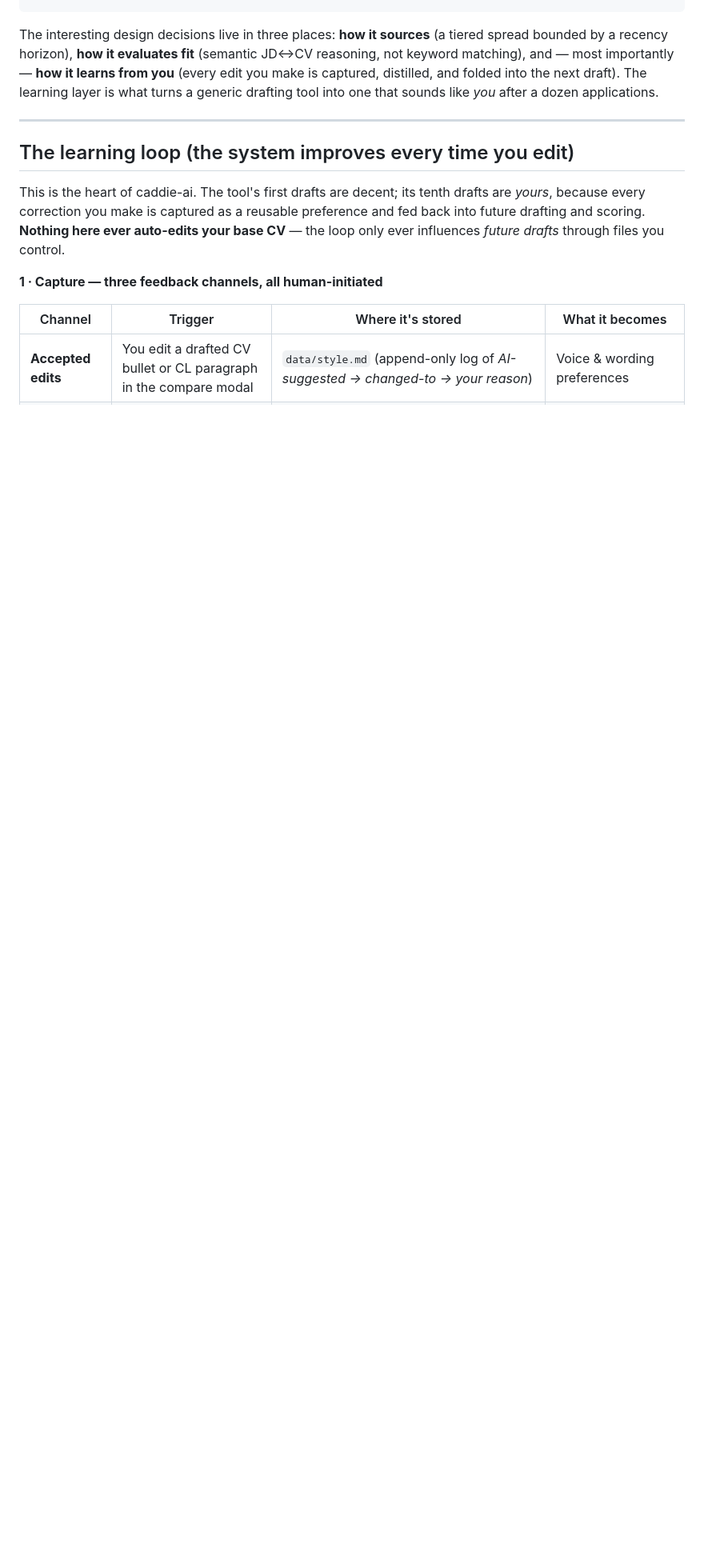
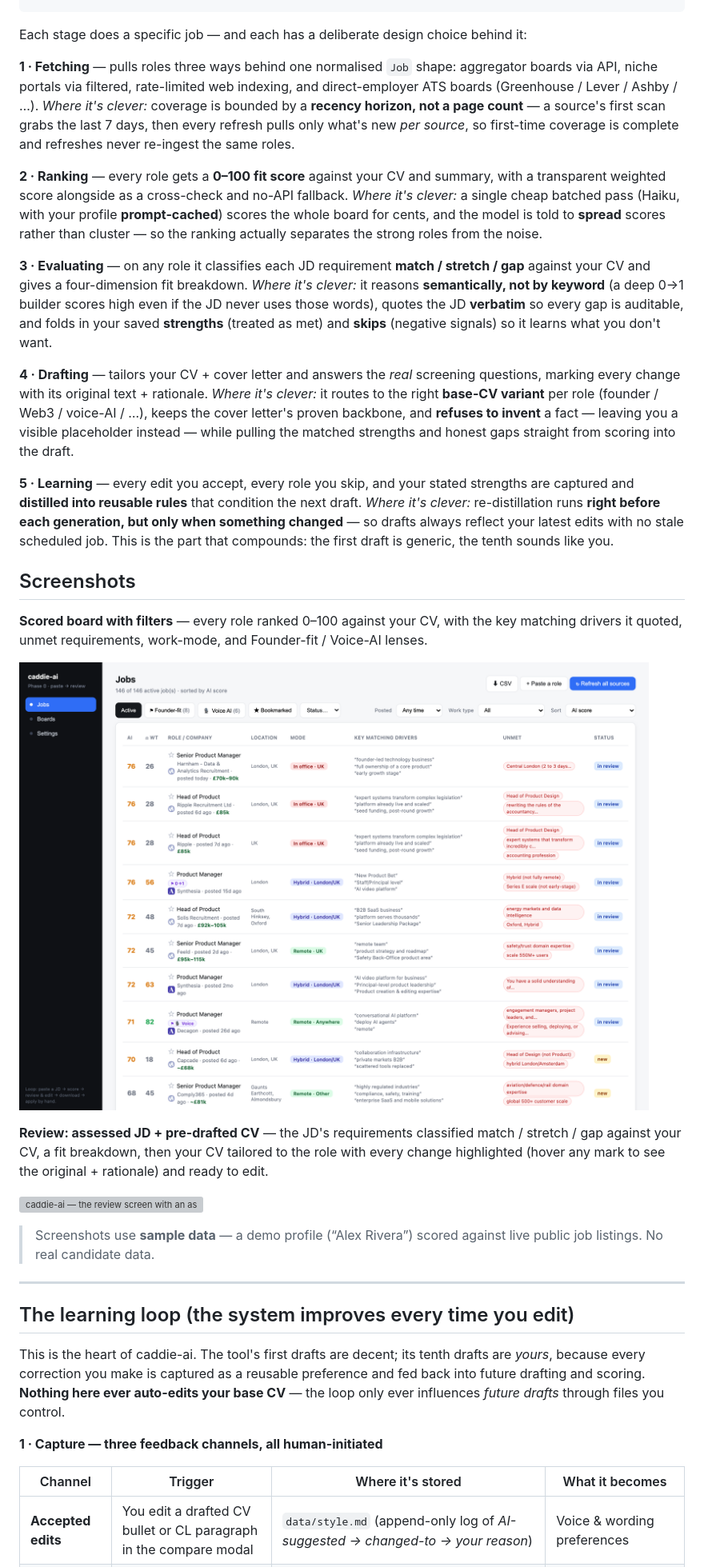
Before and after one commit to DM4419/caddie-ai, a Markdown page: README.md, the part around one of its changes. Shown at 80% size. GitHub-like rendering; blank space fills up the shorter version; grey boxes are pictures that could not be loaded.

Commit message:
README: move Screenshots below 'System at a glance'; expand it into the 5 stages
System-at-a-glance now explains each stage (fetching / ranking / evaluating /
drafting / learning) — what it does and where it's clever — and the screenshots
follow it instead of sitting up top.

Co-Authored-By: Claude Opus 4.8 (1M context) <noreply@anthropic.com>

````diff
--- a/README.md
+++ b/README.md
@@ -75,11 +59,54 @@ the output of your own judgement is captured and fed back in:
                  └────────────────────────────────────────────────┘
 ```
 
-The interesting design decisions live in three places: **how it sources** (a tiered spread
-bounded by a recency horizon), **how it evaluates fit** (semantic JD↔CV reasoning, not
-keyword matching), and — most importantly — **how it learns from you** (every edit you make
-is captured, distilled, and folded into the next draft). The learning layer is what turns a
-generic drafting tool into one that sounds like *you* after a dozen applications.
+Each stage does a specific job — and each has a deliberate design choice behind it:
+
+**1 · Fetching** — pulls roles three ways behind one normalised `Job` shape: aggregator boards
+via API, niche portals via filtered, rate-limited web indexing, and direct-employer ATS boards
+(Greenhouse / Lever / Ashby / …). *Where it's clever:* coverage is bounded by a **recency
+horizon, not a page count** — a source's first scan grabs the last 7 days, then every refresh
+pulls only what's new *per source*, so first-time coverage is complete and refreshes never
+re-ingest the same roles.
+
+**2 · Ranking** — every role gets a **0–100 fit score** against your CV and summary, with a
+transparent weighted score alongside as a cross-check and no-API fallback. *Where it's clever:*
+a single cheap batched pass (Haiku, with your profile **prompt-cached**) scores the whole board
+for cents, and the model is told to **spread** scores rather than cluster — so the ranking
+actually separates the strong roles from the noise.
+
+**3 · Evaluating** — on any role it classifies each JD requirement **match / stretch / gap**
+against your CV and gives a four-dimension fit breakdown. *Where it's clever:* it reasons
+**semantically, not by keyword** (a deep 0→1 builder scores high even if the JD never uses those
+words), quotes the JD **verbatim** so every gap is auditable, and folds in your saved
+**strengths** (treated as met) and **skips** (negative signals) so it learns what you don't want.
+
+**4 · Drafting** — tailors your CV + cover letter and answers the *real* screening questions,
+marking every change with its original text + rationale. *Where it's clever:* it routes to the
+right **base-CV variant** per role (founder / Web3 / voice-AI / …), keeps the cover letter's
+proven backbone, and **refuses to invent** a fact — leaving you a visible placeholder instead —
+while pulling the matched strengths and honest gaps straight from scoring into the draft.
+
+**5 · Learning** — every edit you accept, every role you skip, and your stated strengths are
+captured and **distilled into reusable rules** that condition the next draft. *Where it's
+clever:* re-distillation runs **right before each generation, but only when something changed** —
+so drafts always reflect your latest edits with no stale scheduled job. This is the part that
+compounds: the first draft is generic, the tenth sounds like you.
+
+## Screenshots
+
+**Scored board with filters** — every role ranked 0–100 against your CV, with the key matching
+drivers it quoted, unmet requirements, work-mode, and Founder-fit / Voice-AI lenses.
+
+![caddie-ai — the scored job board](assets/board.png)
+
+**Review: assessed JD + pre-drafted CV** — the JD's requirements classified match / stretch / gap
+against your CV, a fit breakdown, then your CV tailored to the role with every change highlighted
+(hover any mark to see the original + rationale) and ready to edit.
+
+![caddie-ai — the review screen with an assessed JD and a pre-drafted CV](assets/review.png)
+
+> Screenshots use **sample data** — a demo profile (“Alex Rivera”) scored against live public job
+> listings. No real candidate data.
 
 ---
 
````
Also changed, not shown: other parts of README.md (+1 -17 lines).
